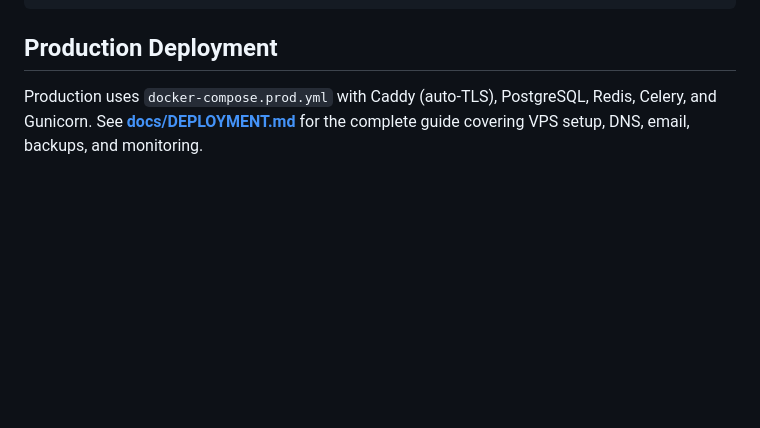
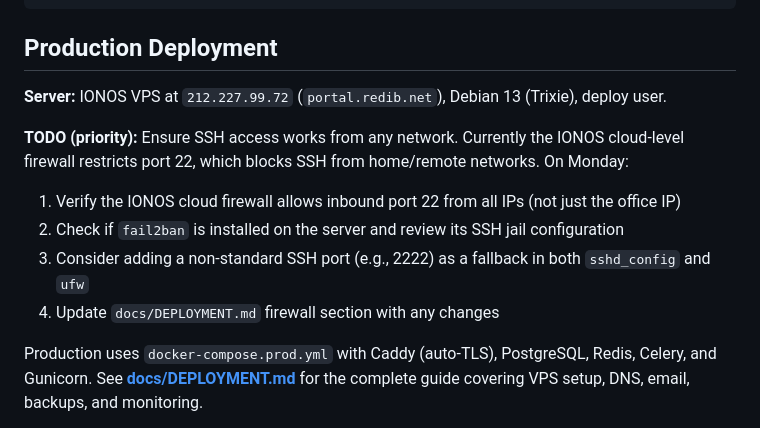
Before and after one commit to Rtasseff/ReDIB-Portal, a Markdown page: claude.md, the part around the change. GitHub-like rendering; blank space fills up the shorter version.

Commit message:
Add TODO to fix SSH access from any network
IONOS cloud firewall currently blocks port 22 from non-office IPs.
Added action items to ensure remote SSH access works.

Co-Authored-By: Claude Opus 4.6 <noreply@anthropic.com>

```diff
--- a/claude.md
+++ b/claude.md
@@ -143,6 +143,14 @@ EMAIL_HOST_PASSWORD=your-email-password
 
 ## Production Deployment
 
+**Server:** IONOS VPS at `212.227.99.72` (`portal.redib.net`), Debian 13 (Trixie), deploy user.
+
+**TODO (priority):** Ensure SSH access works from any network. Currently the IONOS cloud-level firewall restricts port 22, which blocks SSH from home/remote networks. On Monday:
+1. Verify the IONOS cloud firewall allows inbound port 22 from all IPs (not just the office IP)
+2. Check if `fail2ban` is installed on the server and review its SSH jail configuration
+3. Consider adding a non-standard SSH port (e.g., 2222) as a fallback in both `sshd_config` and `ufw`
+4. Update `docs/DEPLOYMENT.md` firewall section with any changes
+
 Production uses `docker-compose.prod.yml` with Caddy (auto-TLS), PostgreSQL, Redis, Celery, and Gunicorn. See **[docs/DEPLOYMENT.md](docs/DEPLOYMENT.md)** for the complete guide covering VPS setup, DNS, email, backups, and monitoring.
 
 Key production files:
```
